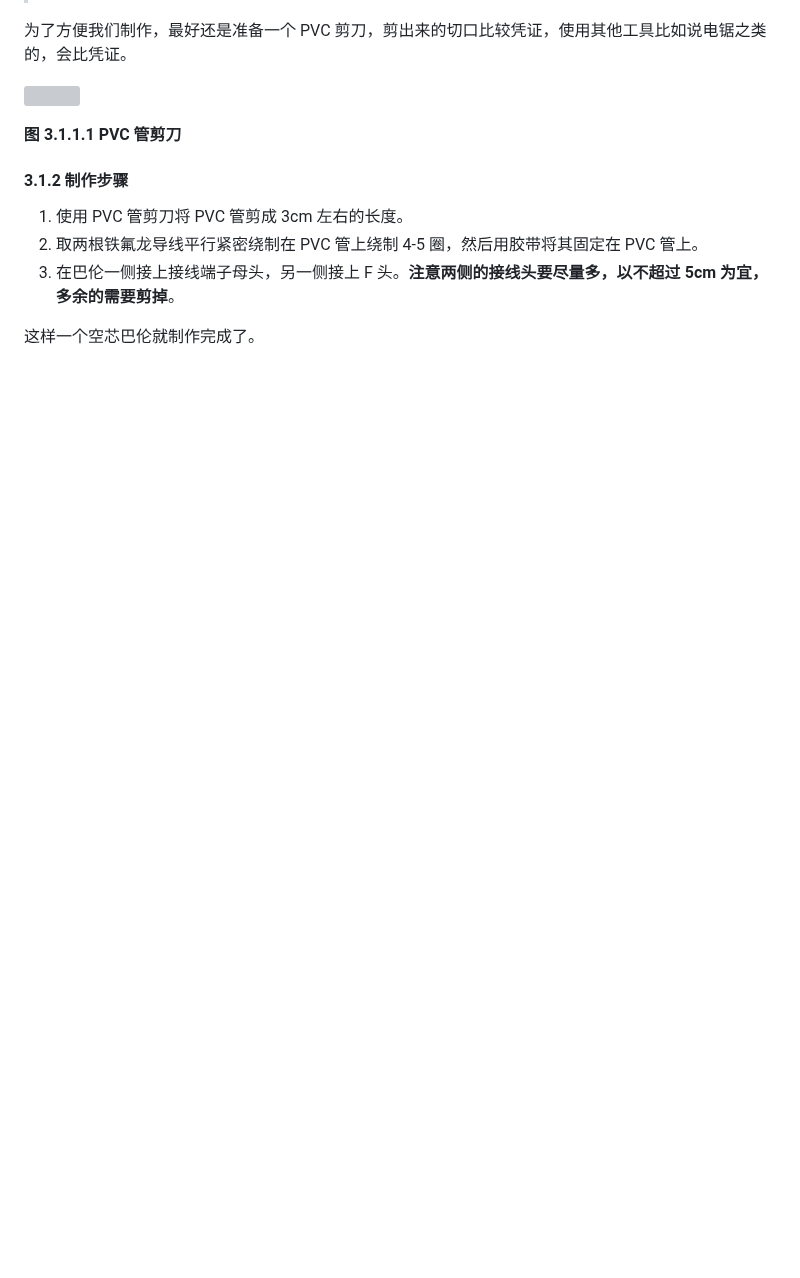
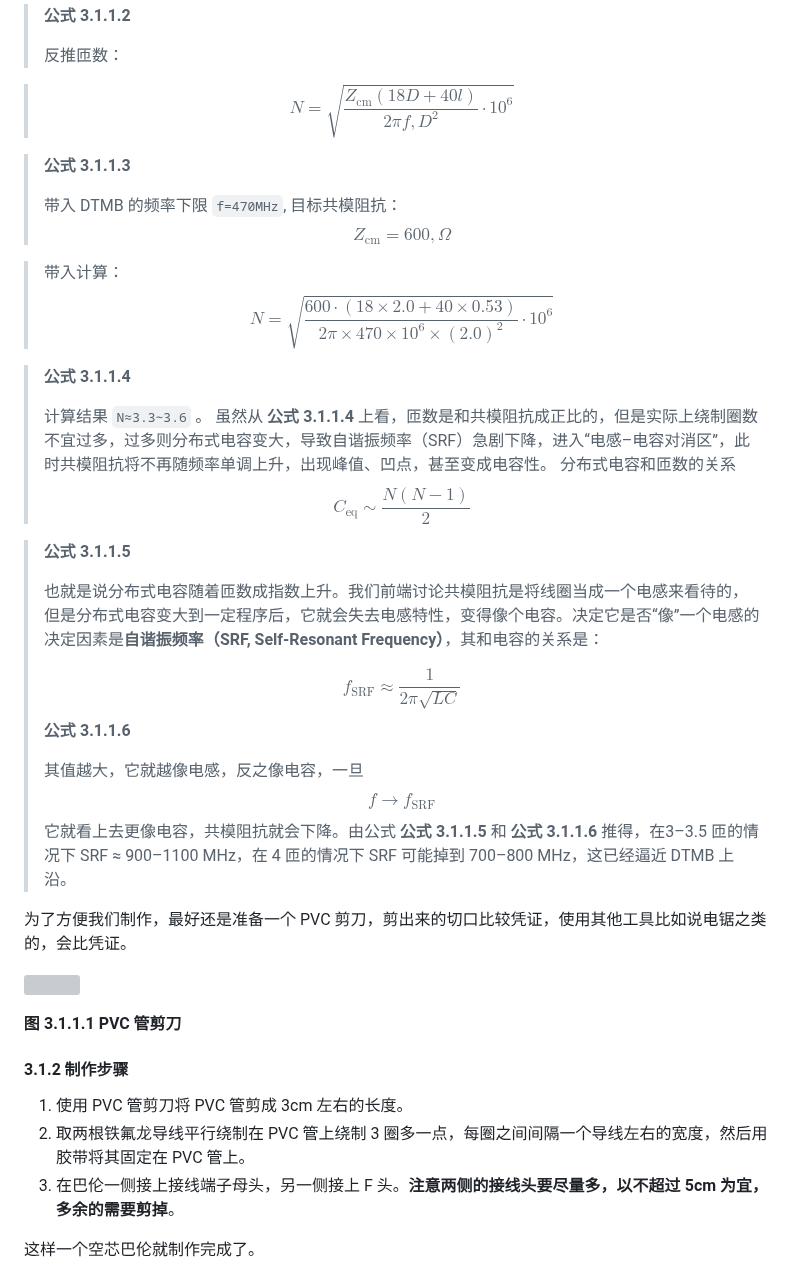
Before and after one commit to whyun-radio/ant, a Markdown page: text/balun_custom.md, the part around one of its changes. Rendered like a GitHub page; blank space fills up the shorter version; grey boxes are pictures that could not be loaded.

```diff
--- a/text/balun_custom.md
+++ b/text/balun_custom.md
@@ -233,3 +257,64 @@
+> **公式 3.1.1.2**
+>
+> 反推匝数：
+
+> $$
+\boxed{
+N =
+\sqrt{
+\frac{
+Z_\text{cm} (18D + 40l)
+}{
+2\pi f , D^2
+}
+\cdot 10^{6}
+}
+}
+$$
+
+> **公式 3.1.1.3**
+>
+> 带入 DTMB 的频率下限 `f=470MHz`, 目标共模阻抗：
+>  $$
+  Z_\text{cm} = 600,\Omega
+  $$
+
+> 带入计算：
+> $$
+N =
+\sqrt{
+\frac{
+600 \cdot (18\times2.0 + 40\times0.53)
+}{
+2\pi \times 470\times10^6 \times (2.0)^2
+}
+\cdot 10^{6}
+}
+$$
+
+> **公式 3.1.1.4**
+>
+> 计算结果 `N≈3.3∼3.6` 。
+> 虽然从  **公式 3.1.1.4** 上看，匝数是和共模阻抗成正比的，但是实际上绕制圈数不宜过多，过多则分布式电容变大，导致自谐振频率（SRF）急剧下降，进入“电感–电容对消区”，此时共模阻抗将不再随频率单调上升，出现峰值、凹点，甚至变成电容性。
+> 分布式电容和匝数的关系
+> $$
+C_\text{eq} \sim \frac{N(N-1)}{2}
+$$
+
+> **公式 3.1.1.5**
+>
+> 也就是说分布式电容随着匝数成指数上升。我们前端讨论共模阻抗是将线圈当成一个电感来看待的，但是分布式电容变大到一定程序后，它就会失去电感特性，变得像个电容。决定它是否“像”一个电感的决定因素是**自谐振频率（SRF, Self-Resonant Frequency）**，其和电容的关系是：
+>
+> $$
+f_\text{SRF} \approx \frac{1}{2\pi\sqrt{LC}}
+$$
+> **公式 3.1.1.6**
+>
+> 其值越大，它就越像电感，反之像电容，一旦
+> $$
+f \rightarrow f_\text{SRF}
+$$
+> 它就看上去更像电容，共模阻抗就会下降。由公式 **公式 3.1.1.5** 和 **公式 3.1.1.6** 推得，在3–3.5 匝的情况下 SRF ≈ 900–1100 MHz，在 4 匝的情况下 SRF 可能掉到 700–800 MHz，这已经逼近 DTMB 上沿。
 
 为了方便我们制作，最好还是准备一个 PVC 剪刀，剪出来的切口比较凭证，使用其他工具比如说电锯之类的，会比凭证。
 
@@ -240,7 +325,7 @@
 #### 3.1.2 制作步骤
 
 1. 使用 PVC 管剪刀将 PVC 管剪成 3cm 左右的长度。
-2. 取两根铁氟龙导线平行紧密绕制在 PVC 管上绕制 4-5 圈，然后用胶带将其固定在 PVC 管上。
+2. 取两根铁氟龙导线平行绕制在 PVC 管上绕制 3 圈多一点，每圈之间间隔一个导线左右的宽度，然后用胶带将其固定在 PVC 管上。
 3. 在巴伦一侧接上接线端子母头，另一侧接上 F 头。**注意两侧的接线头要尽量多，以不超过 5cm 为宜，多余的需要剪掉**。
 
 这样一个空芯巴伦就制作完成了。
```
Also changed, not shown: other parts of text/balun_custom.md (+27 -3 lines), text/images/sleeve1.png (added), 3 other files.
